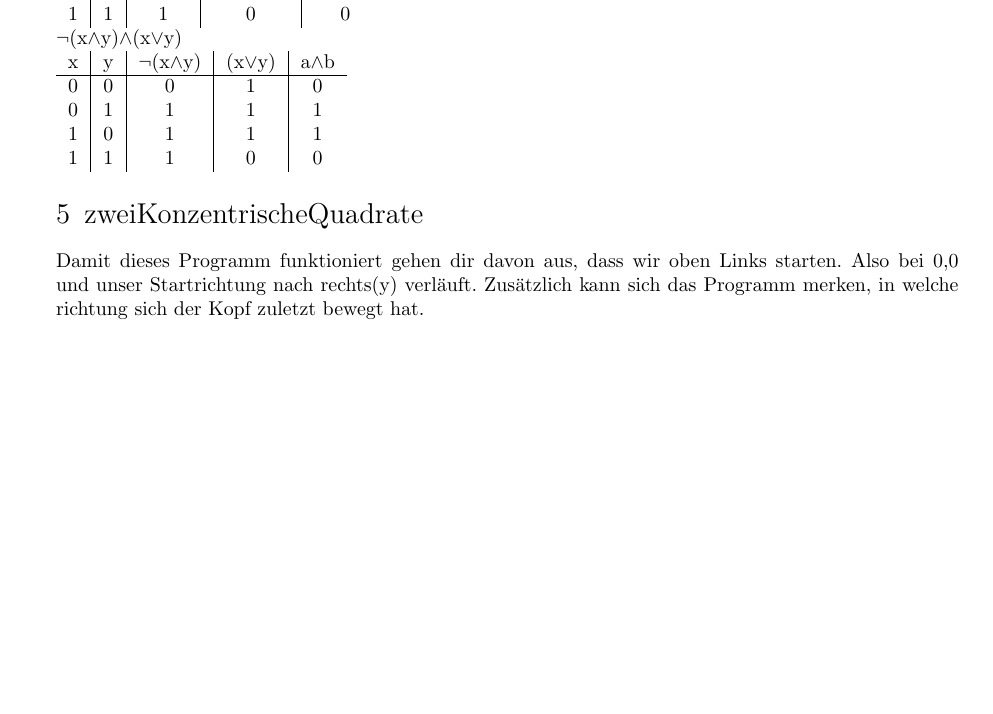
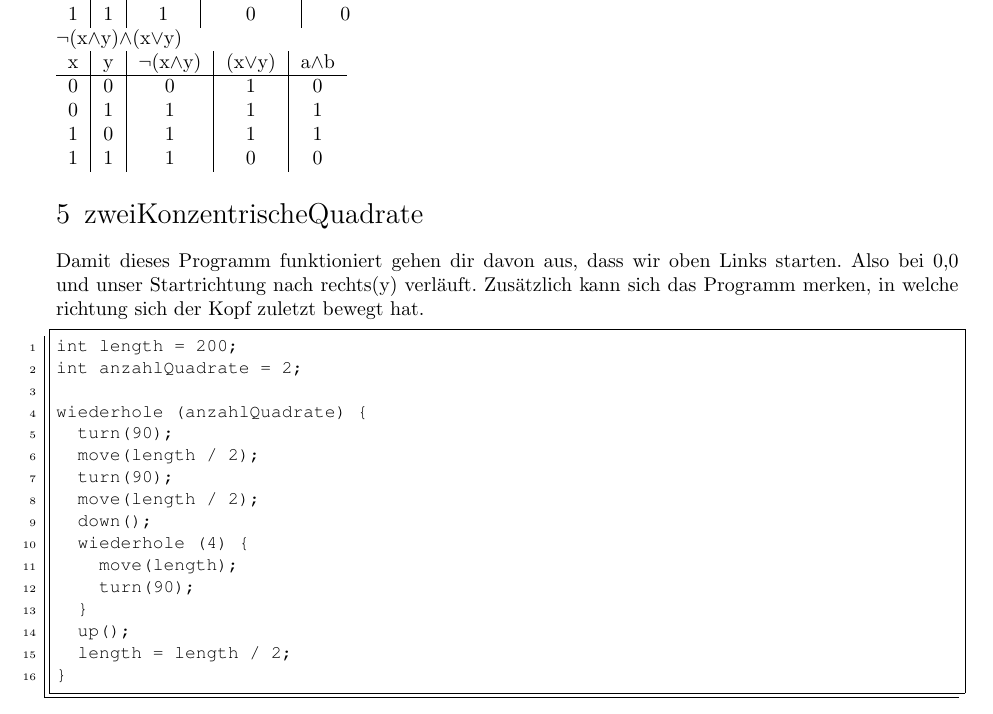
Before and after one commit to sebastian-schramm/inform_wise20-21, a LaTeX document (portfolio/portfolio.tex, which reads portfolio/abschnitte/aufgabe07.tex): part of page 4 of 7, cut so that both start at the same text, the shorter picture padded with empty space. The pictures show the PDF file portfolio/portfolio.pdf that the author committed with the source.

Commit message:
update aufgabe 7

```diff
--- a/portfolio/abschnitte/aufgabe07.tex
+++ b/portfolio/abschnitte/aufgabe07.tex
@@ -1,4 +1,23 @@
 \section{zweiKonzentrischeQuadrate}
 Damit dieses Programm funktioniert gehen dir davon aus, dass wir oben Links starten. Also bei 0,0 und unser Startrichtung nach rechts(y) verläuft. Zusätzlich kann sich das Programm merken, in welche richtung sich der Kopf zuletzt bewegt hat.
 
+\begin{lstlisting}[frame = trBL , escapeinside={(*@}{@*)}]
+int length = 200;
+int anzahlQuadrate = 2;
+
+wiederhole (anzahlQuadrate) {
+	turn(90);
+	move(length / 2);
+	turn(90);
+	move(length / 2);
+	down();
+	wiederhole (4) {
+		move(length);
+		turn(90);
+	}
+	up();
+	length = length / 2;
+}
+\end{lstlisting}
+
 \includegraphics[scale=0.55]{uml/zweiKonzentrischeQuadrate.png}
```
Also changed, not shown: portfolio/portfolio.pdf, 1 other file.
